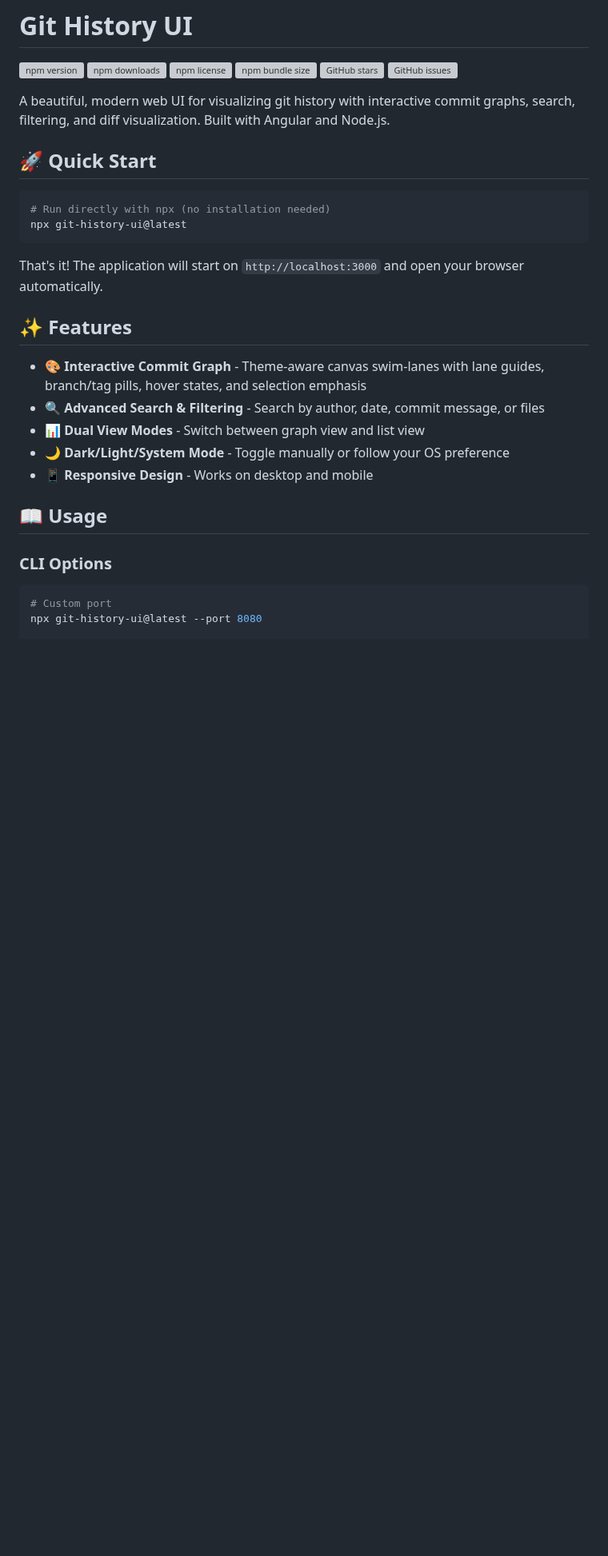
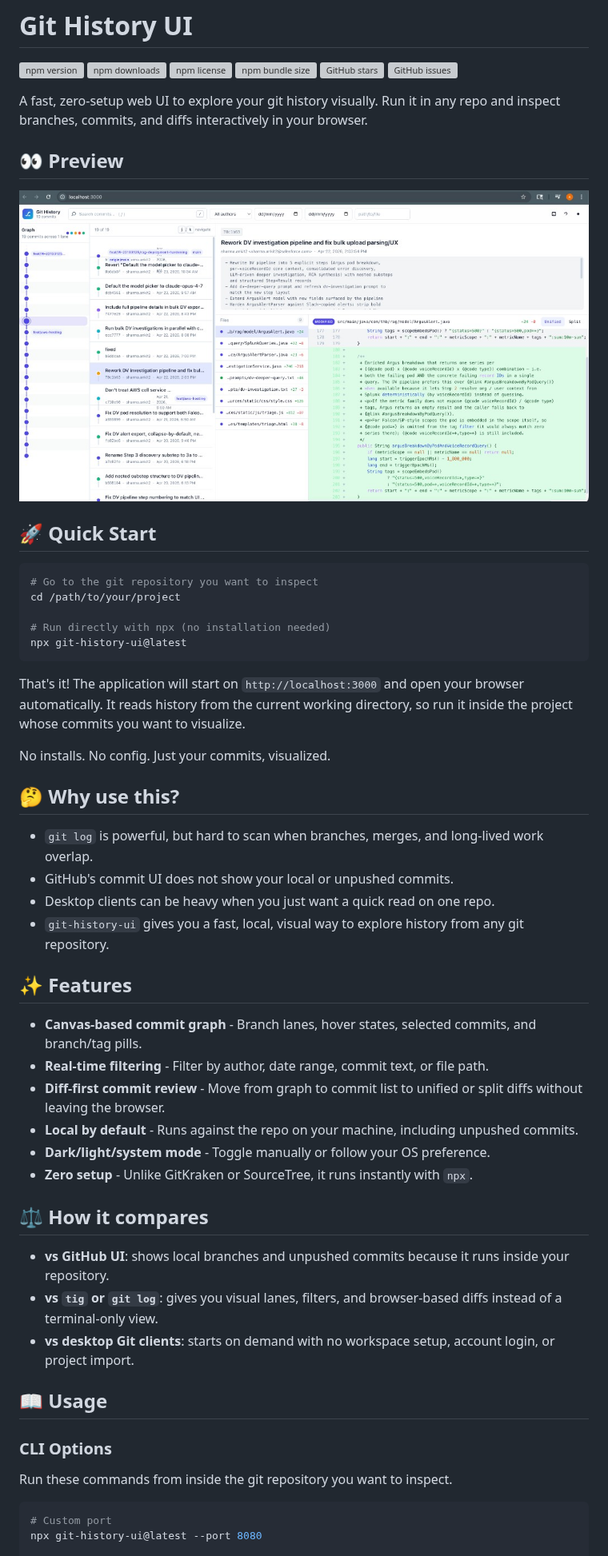
Before and after one commit to beingmartinbmc/git-history-ui, a Markdown page: README.md, the part around one of its changes. Shown at 80% size. Rendered like a GitHub page; pictures changed too: docs/screenshot.png (added); blank space fills up the shorter version; grey boxes are pictures that could not be loaded.

````diff
--- a/README.md
+++ b/README.md
@@ -7,28 +7,56 @@
 [![GitHub stars](https://img.shields.io/github/stars/beingmartinbmc/git-history-ui.svg)](https://github.com/beingmartinbmc/git-history-ui)
 [![GitHub issues](https://img.shields.io/github/issues/beingmartinbmc/git-history-ui.svg)](https://github.com/beingmartinbmc/git-history-ui/issues)
 
-A beautiful, modern web UI for visualizing git history with interactive commit graphs, search, filtering, and diff visualization. Built with Angular and Node.js.
+A fast, zero-setup web UI to explore your git history visually. Run it in any
+repo and inspect branches, commits, and diffs interactively in your browser.
+
+## 👀 Preview
+
+![Git History UI screenshot](./docs/screenshot.png)
 
 ## 🚀 Quick Start
 
 ```bash
+# Go to the git repository you want to inspect
+cd /path/to/your/project
+
 # Run directly with npx (no installation needed)
 npx git-history-ui@latest
 ```
 
 That's it! The application will start on `http://localhost:3000` and open your browser automatically.
+It reads history from the current working directory, so run it inside the project whose commits you want to visualize.
+
+No installs. No config. Just your commits, visualized.
+
+## 🤔 Why use this?
+
+- `git log` is powerful, but hard to scan when branches, merges, and long-lived work overlap.
+- GitHub's commit UI does not show your local or unpushed commits.
+- Desktop clients can be heavy when you just want a quick read on one repo.
+- `git-history-ui` gives you a fast, local, visual way to explore history from any git repository.
 
 ## ✨ Features
 
-- **🎨 Interactive Commit Graph** - Theme-aware canvas swim-lanes with lane guides, branch/tag pills, hover states, and selection emphasis
-- **🔍 Advanced Search & Filtering** - Search by author, date, commit message, or files
-- **📊 Dual View Modes** - Switch between graph view and list view
-- **🌙 Dark/Light/System Mode** - Toggle manually or follow your OS preference
-- **📱 Responsive Design** - Works on desktop and mobile
+- **Canvas-based commit graph** - Branch lanes, hover states, selected commits, and branch/tag pills.
+- **Real-time filtering** - Filter by author, date range, commit text, or file path.
+- **Diff-first commit review** - Move from graph to commit list to unified or split diffs without leaving the browser.
+- **Local by default** - Runs against the repo on your machine, including unpushed commits.
+- **Dark/light/system mode** - Toggle manually or follow your OS preference.
+- **Zero setup** - Unlike GitKraken or SourceTree, it runs instantly with `npx`.
+
+## ⚖️ How it compares
+
+- **vs GitHub UI**: shows local branches and unpushed commits because it runs inside your repository.
+- **vs `tig` or `git log`**: gives you visual lanes, filters, and browser-based diffs instead of a terminal-only view.
+- **vs desktop Git clients**: starts on demand with no workspace setup, account login, or project import.
 
 ## 📖 Usage
 
 ### CLI Options
+
+Run these commands from inside the git repository you want to inspect.
+
 ```bash
 # Custom port
 npx git-history-ui@latest --port 8080
````
Also changed, not shown: other parts of README.md (+1 -1 lines), CHANGELOG.md (+17 -0 lines), 4 other files.
